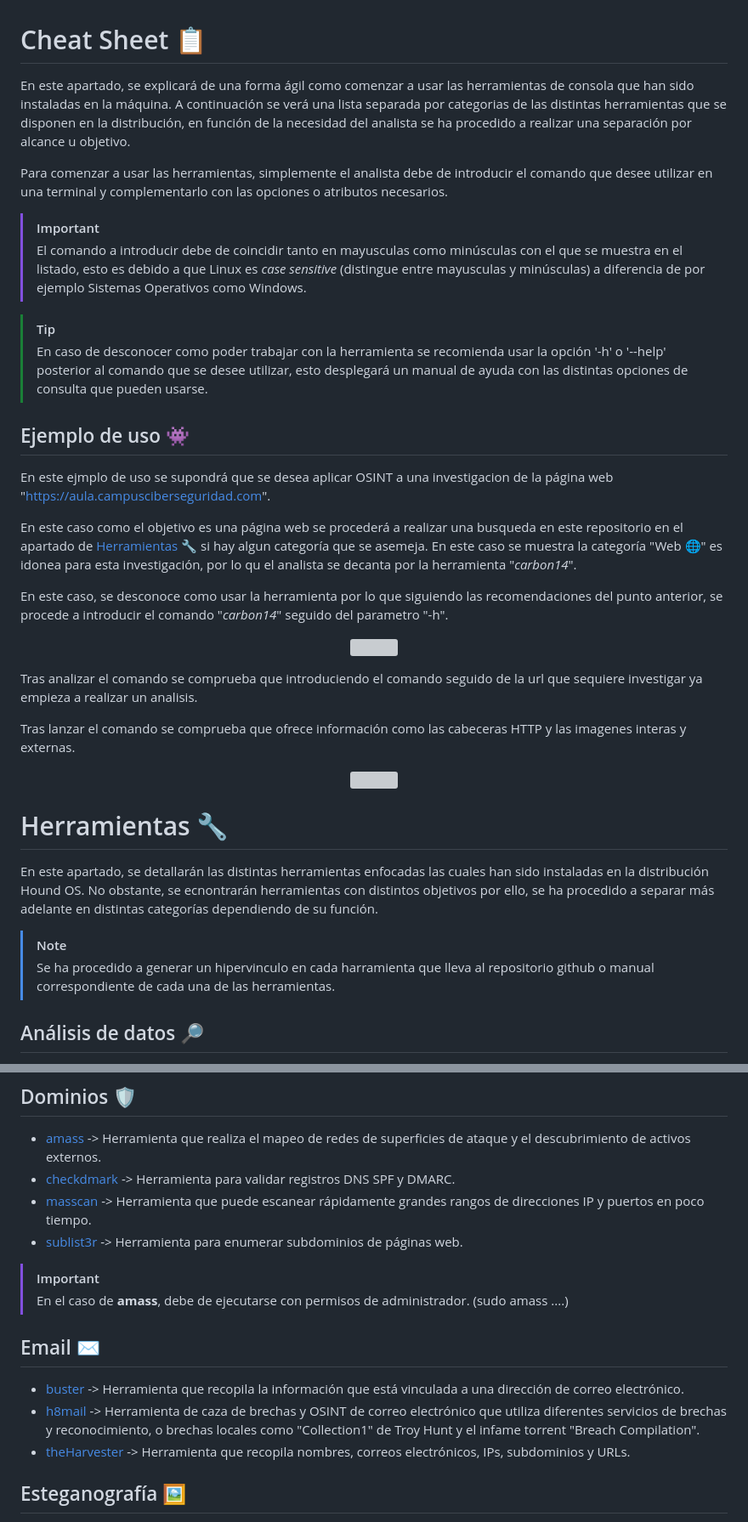
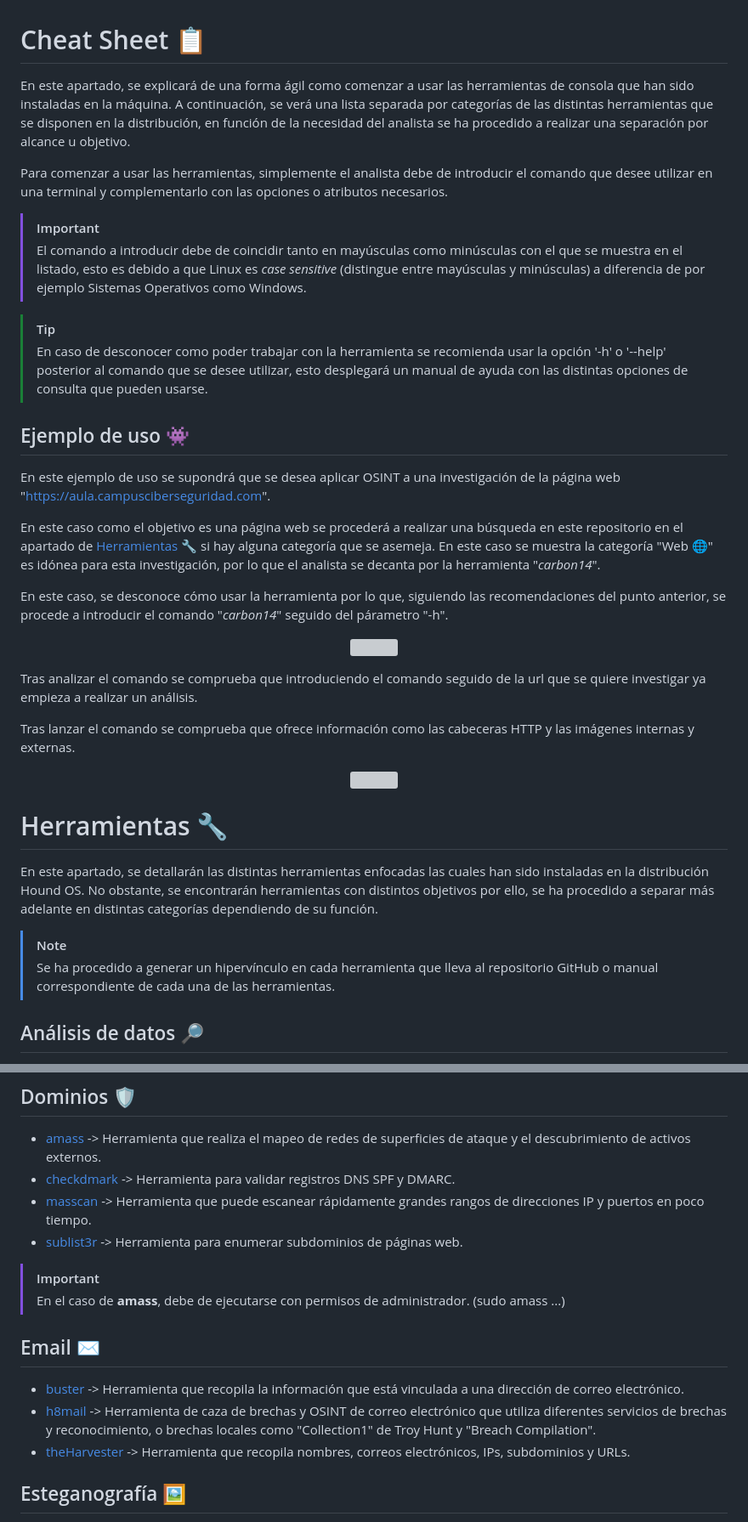
Before and after one commit to DavidG4p/Hound-Project, a Markdown page: 01_CHEAT_SHEET.md, 2 parts joined by grey strips. Shown at 85% size. Drawn GitHub-style; grey boxes are pictures that could not be loaded.

```diff
--- a/01_CHEAT_SHEET.md
+++ b/01_CHEAT_SHEET.md
@@ -1,10 +1,10 @@
 # Cheat Sheet 📋
-En este apartado, se explicará de una forma ágil como comenzar a usar las herramientas de consola que han sido instaladas en la máquina. A continuación se verá una lista separada por categorias de las distintas herramientas que se disponen en la distribución, en función de la necesidad del analista se ha procedido a realizar una separación por alcance u objetivo.
+En este apartado, se explicará de una forma ágil como comenzar a usar las herramientas de consola que han sido instaladas en la máquina. A continuación, se verá una lista separada por categorías de las distintas herramientas que se disponen en la distribución, en función de la necesidad del analista se ha procedido a realizar una separación por alcance u objetivo.
 
 Para comenzar a usar las herramientas, simplemente el analista debe de introducir el comando que desee utilizar en una terminal y complementarlo con las opciones o atributos necesarios.
 
 > [!IMPORTANT]
-> El comando a introducir debe de coincidir tanto en mayusculas como minúsculas con el que se muestra en el listado, esto es debido a que Linux es *case sensitive* (distingue entre mayusculas y minúsculas) a diferencia de por ejemplo Sistemas Operativos como Windows.
+> El comando a introducir debe de coincidir tanto en mayúsculas como minúsculas con el que se muestra en el listado, esto es debido a que Linux es *case sensitive* (distingue entre mayúsculas y minúsculas) a diferencia de por ejemplo Sistemas Operativos como Windows.
 
 
 > [!TIP]
@@ -12,28 +12,28 @@ Para comenzar a usar las herramientas, simplemente el analista debe de introduci
 
 ## Ejemplo de uso 👾
 
-En este ejmplo de uso se supondrá que se desea aplicar OSINT a una investigacion de la página web "https://aula.campusciberseguridad.com".
+En este ejemplo de uso se supondrá que se desea aplicar OSINT a una investigación de la página web "https://aula.campusciberseguridad.com".
 
-En este caso como el objetivo es una página web se procederá a realizar una busqueda en este repositorio en el apartado de  [Herramientas 🔧](https://github.com/DavidG4p/Hound-Project/blob/main/01_CHEAT_SHEET.md#herramientas-) si hay algun categoría que se asemeja. En este caso se muestra la categoría "Web 🌐" es idonea para esta investigación, por lo qu el analista se decanta por la herramienta "*carbon14*".
+En este caso como el objetivo es una página web se procederá a realizar una búsqueda en este repositorio en el apartado de  [Herramientas 🔧](https://github.com/DavidG4p/Hound-Project/blob/main/01_CHEAT_SHEET.md#herramientas-) si hay alguna categoría que se asemeja. En este caso se muestra la categoría "Web 🌐" es idónea para esta investigación, por lo que el analista se decanta por la herramienta "*carbon14*".
 
-En este caso, se desconoce como usar la herramienta por lo que siguiendo las recomendaciones del punto anterior, se procede a introducir el comando "*carbon14*" seguido del parametro "-h".
+En este caso, se desconoce cómo usar la herramienta por lo que, siguiendo las recomendaciones del punto anterior, se procede a introducir el comando "*carbon14*" seguido del párametro "-h".
 <p align="center">
 <img src="https://github.com/user-attachments/assets/bddbe541-67a2-4d60-8044-685b49614346"
 </p>
 
-Tras analizar el comando se comprueba que introduciendo el comando seguido de la url que sequiere investigar ya empieza a realizar un analisis.
+Tras analizar el comando se comprueba que introduciendo el comando seguido de la url que se quiere investigar ya empieza a realizar un análisis.
 
-Tras lanzar el comando se comprueba que ofrece información como las cabeceras HTTP y las imagenes interas y externas.
+Tras lanzar el comando se comprueba que ofrece información como las cabeceras HTTP y las imágenes internas y externas.
 
 <p align="center">
 <img src="https://github.com/user-attachments/assets/2a12095f-c8ff-42bf-a73a-27414913decb"
 </p>
 
 # Herramientas 🔧
-En este apartado, se detallarán las distintas herramientas enfocadas las cuales han sido instaladas en la distribución Hound OS. No obstante, se ecnontrarán herramientas con distintos objetivos por ello, se ha procedido a separar más adelante en distintas categorías dependiendo de su función.
+En este apartado, se detallarán las distintas herramientas enfocadas las cuales han sido instaladas en la distribución Hound OS. No obstante, se encontrarán herramientas con distintos objetivos por ello, se ha procedido a separar más adelante en distintas categorías dependiendo de su función.
 
 > [!NOTE]
-> Se ha procedido a generar un hipervinculo en cada harramienta que lleva al repositorio github o manual correspondiente de cada una de las herramientas.
+> Se ha procedido a generar un hipervínculo en cada herramienta que lleva al repositorio GitHub o manual correspondiente de cada una de las herramientas.
 
 ## Análisis de datos 🔎
 -    [dumpsterDiver](https://github.com/securing/DumpsterDiver)  -> Herramienta que puede analizar grandes volúmenes de datos en busca de secretos codificados como claves o contraseñas.
@@ -49,11 +49,11 @@ En este apartado, se detallarán las distintas herramientas enfocadas las cuales
 -    [sublist3r](https://github.com/aboul3la/Sublist3r) -> Herramienta para enumerar subdominios de páginas web.
 
 > [!IMPORTANT]
-> En el caso de __amass__, debe de ejecutarse con permisos de administrador. (sudo amass ....)
+> En el caso de __amass__, debe de ejecutarse con permisos de administrador. (sudo amass ...)
 
 ## Email ✉️
 -    [buster](https://github.com/sham00n/buster) -> Herramienta que recopila la información que está vinculada a una dirección de correo electrónico.
--    [h8mail](https://github.com/khast3x/h8mail) ->  Herramienta de caza de brechas y OSINT de correo electrónico que utiliza diferentes servicios de brechas y reconocimiento, o brechas locales como "Collection1" de Troy Hunt y el infame torrent "Breach Compilation".
+-    [h8mail](https://github.com/khast3x/h8mail) ->  Herramienta de caza de brechas y OSINT de correo electrónico que utiliza diferentes servicios de brechas y reconocimiento, o brechas locales como "Collection1" de Troy Hunt y  "Breach Compilation".
 -    [theHarvester](https://github.com/laramies/theHarvester) -> Herramienta que recopila nombres, correos electrónicos, IPs, subdominios y URLs.
 
 ## Esteganografía 🖼️
```
Also changed, not shown: other parts of 01_CHEAT_SHEET.md (+2 -2 lines).
